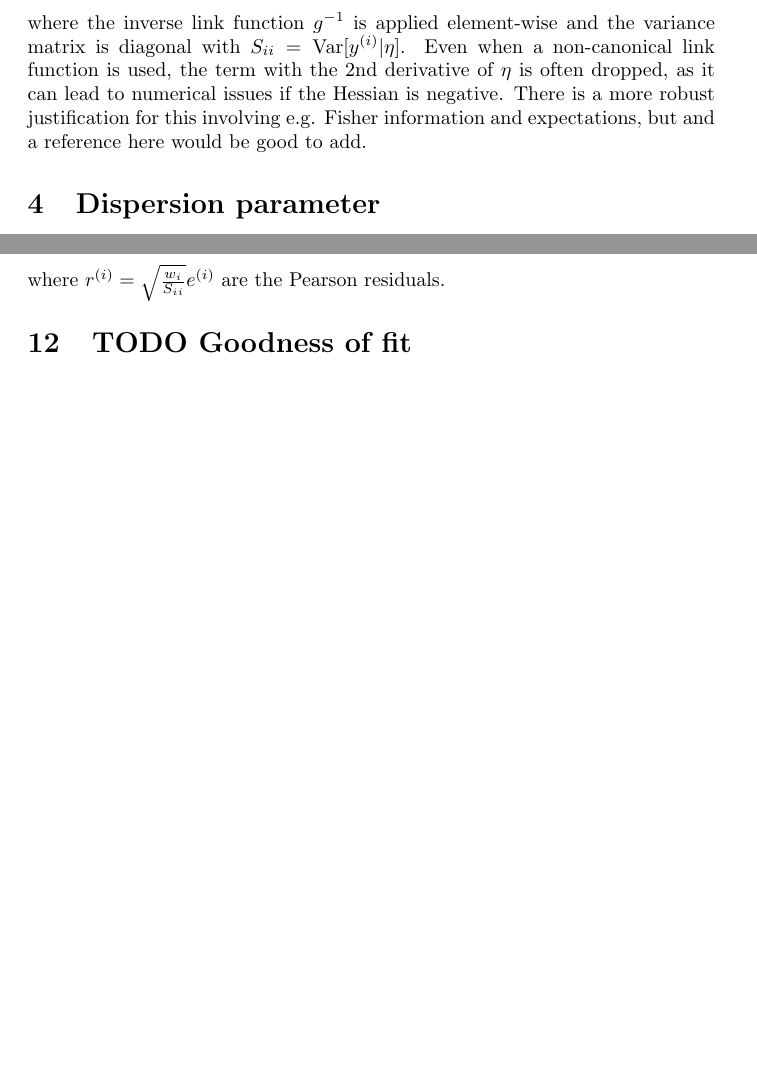
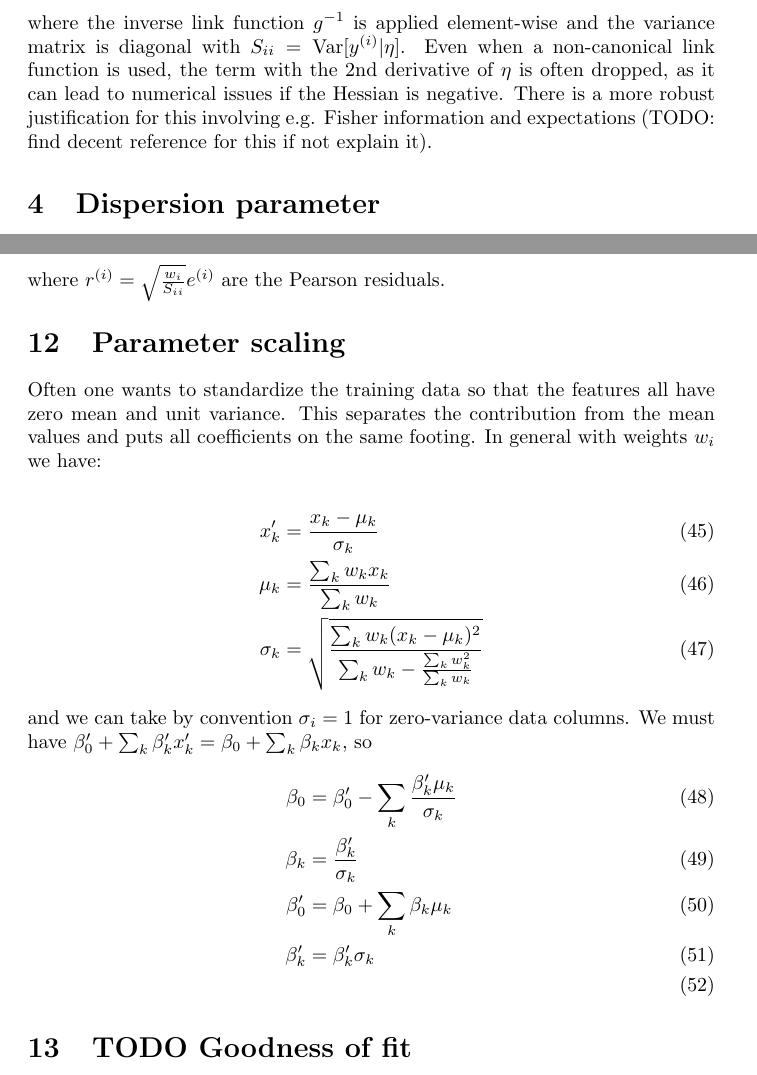
Before and after one commit to felix-clark/felix-clark.github.io, a LaTeX document (src/tex/glm-math/main.tex): two parts of pages 4 and 16 of 22, joined at a grey line, cut so that both start at the same text, the shorter picture padded with empty space. Compiled offline with pdfLaTeX.

Commit message:
parameter scaling

```diff
--- a/src/tex/glm-math/main.tex
+++ b/src/tex/glm-math/main.tex
@@ -133,7 +133,8 @@ variance matrix is diagonal with \(S_{ii} = \textrm{Var}[y^{(i)}|\eta]\). Even
 when a non-canonical link function is used, the term with the 2nd derivative of
 \(\eta\) is often dropped, as it can lead to numerical issues if the Hessian is
 negative. There is a more robust justification for this involving e.g. Fisher
-information and expectations, but and a reference here would be good to add.
+information and expectations (TODO: find decent reference for this if not
+explain it).
 
 \section{Dispersion parameter}
 
@@ -665,3 +667,23 @@ where \(r^{(i)} = \sqrt{\frac{w_i}{S_{ii}}}e^{(i)}\) are the Pearson residuals.
+\section{Parameter scaling}
+
+Often one wants to standardize the training data so that the features all have
+zero mean and unit variance. This separates the contribution from the mean
+values and puts all coefficients on the same footing. In general with weights
+$w_i$ we have:
+
+\begin{align}
+  x'_k &= \frac{x_k - \mu_k}{\sigma_k} \\
+  \mu_k &= \frac{\sum_k w_k x_k}{\sum_k w_k} \\
+  \sigma_k &= \sqrt{\frac{\sum_k w_k (x_k - \mu_k)^2}{\sum_k w_k - \frac{\sum_k w_k^2}{\sum_k w_k}}}
+\end{align}
+and we can take by convention $\sigma_i = 1$ for zero-variance data columns. We
+must have \(\beta'_0 + \sum_k \beta'_k x'_k = \beta_0 + \sum_k \beta_k x_k\), so
+\begin{align}
+  \beta_0 &= \beta'_0 - \sum_k \frac{\beta'_k \mu_k}{\sigma_k} \\
+  \beta_k &= \frac{\beta'_k}{\sigma_k} \\
+  \beta'_0 &= \beta_0 + \sum_k \beta_k \mu_k \\
+  \beta'_k &= \beta'_k \sigma_k \\
+\end{align}
 
 \section{TODO Goodness of fit}
 
```
Also changed, not shown: src/tex/glm-math/main.pdf, src/tex/glm-math/main.tex (7 more changed lines).
